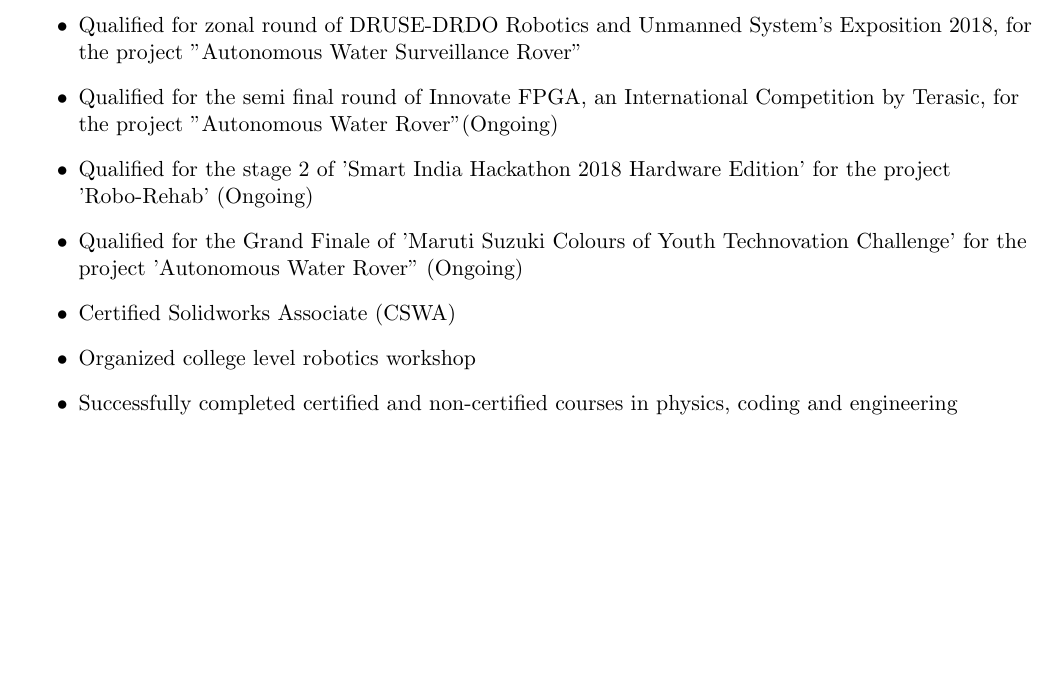
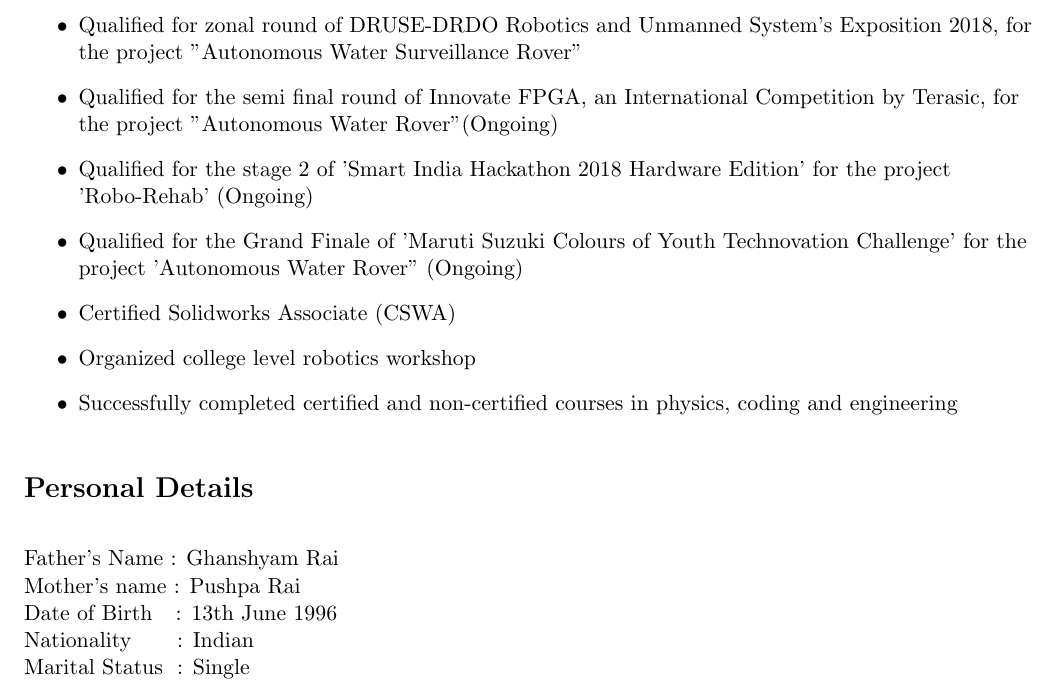
Before and after one commit to slowmachine/abhishekRai_resume, a LaTeX CV (abhishekRai_resume.tex): part of page 3 of 3, cut so that both start at the same text, the shorter picture padded with empty space. Compiled offline with pdfLaTeX.

Commit message:
personal details

```diff
--- a/abhishekRai_resume.tex
+++ b/abhishekRai_resume.tex
@@ -243,4 +243,16 @@
 
 \textbf{}  \\
 
+%---------------------Personal Details-----------------------
+\CVSection{Personal Details}
+\textbf{}  \\
+Father's Name : Ghanshyam Rai\\
+Mother's name : Pushpa Rai\\
+Date of Birth\hspace{0.28cm} : 13th June 1996\\
+Nationality   \hspace{0.68cm}: Indian \\
+Marital Status\hspace{0.25cm}: Single\\
+\textbf{}  \\
+\textbf{}  \\
+
+
 \end{document}
```
Also changed, not shown: abhishekRai_resume.pdf, 2 other files.
